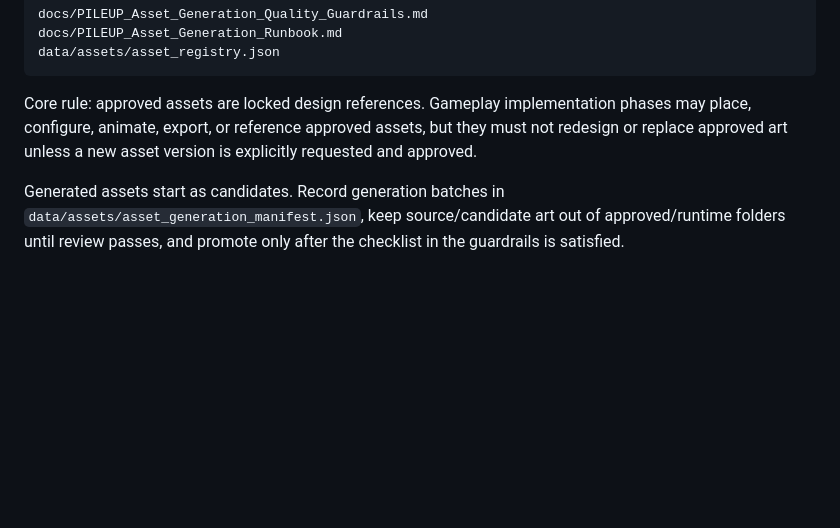
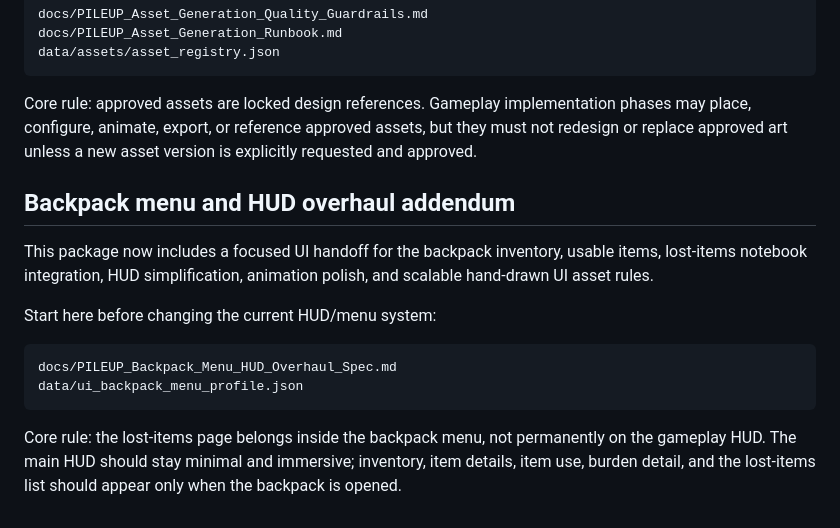
Before and after one commit to Relic-Forge/PILEUP, a Markdown page: README.md, the part around the change. Drawn GitHub-style; blank space fills up the shorter version.

Commit message:
Reference backpack menu HUD overhaul docs

````diff
--- a/README.md
+++ b/README.md
@@ -146,4 +146,15 @@ data/assets/asset_registry.json
 
 Core rule: approved assets are locked design references. Gameplay implementation phases may place, configure, animate, export, or reference approved assets, but they must not redesign or replace approved art unless a new asset version is explicitly requested and approved.
 
-Generated assets start as candidates. Record generation batches in `data/assets/asset_generation_manifest.json`, keep source/candidate art out of approved/runtime folders until review passes, and promote only after the checklist in the guardrails is satisfied.
+## Backpack menu and HUD overhaul addendum
+
+This package now includes a focused UI handoff for the backpack inventory, usable items, lost-items notebook integration, HUD simplification, animation polish, and scalable hand-drawn UI asset rules.
+
+Start here before changing the current HUD/menu system:
+
+```text
+docs/PILEUP_Backpack_Menu_HUD_Overhaul_Spec.md
+data/ui_backpack_menu_profile.json
+```
+
+Core rule: the lost-items page belongs inside the backpack menu, not permanently on the gameplay HUD. The main HUD should stay minimal and immersive; inventory, item details, item use, burden detail, and the lost-items list should appear only when the backpack is opened.
````
